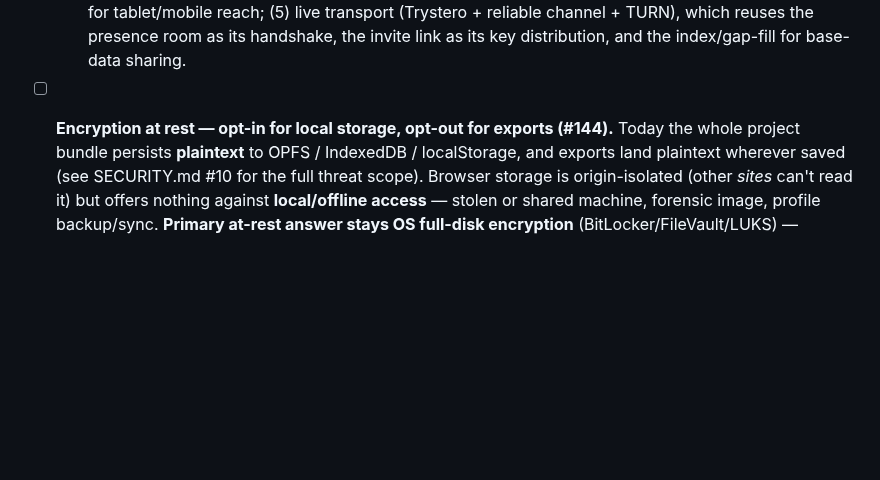
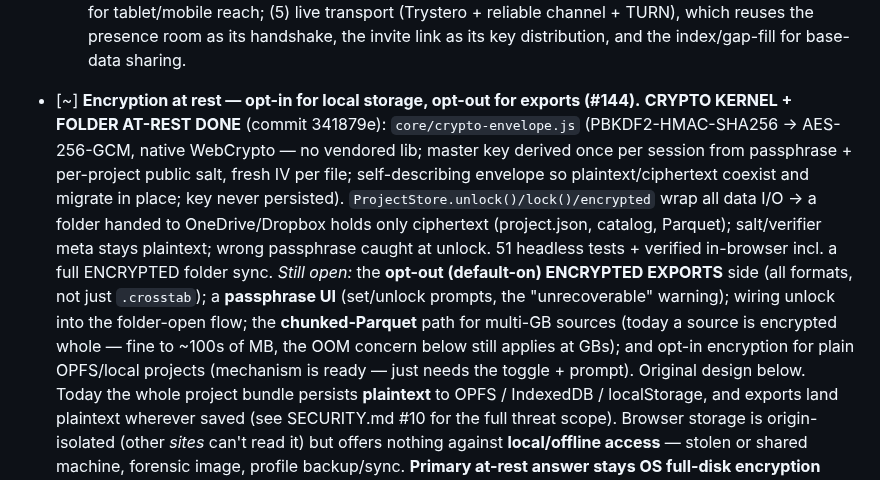
Before and after one commit to crosstab-stats/crosstab, a Markdown page: TODO.md, the part around the change. GitHub-like rendering; blank space fills up the shorter version.

Commit message:
docs: encryption-at-rest kernel + folder at-rest done (#144); storage-driver seam is next (#143)
Co-Authored-By: Claude Opus 4.8 (1M context) <noreply@anthropic.com>
Claude-Session: https://claude.ai/code/session_01VfhHBBkh3Yyt3EApcmaMCz

```diff
--- a/TODO.md
+++ b/TODO.md
@@ -795,7 +795,21 @@ Status legend: `[ ]` todo · `[~]` in progress · `[x]` done.
     reuses the presence room as its handshake, the invite link as its key distribution, and
     the index/gap-fill for base-data sharing.
 
-- [ ] **Encryption at rest — opt-in for local storage, opt-out for exports (#144).**
+- [~] **Encryption at rest — opt-in for local storage, opt-out for exports (#144).**
+      **CRYPTO KERNEL + FOLDER AT-REST DONE** (commit 341879e): `core/crypto-envelope.js`
+      (PBKDF2-HMAC-SHA256 → AES-256-GCM, native WebCrypto — no vendored lib; master key
+      derived once per session from passphrase + per-project public salt, fresh IV per
+      file; self-describing envelope so plaintext/ciphertext coexist and migrate in place;
+      key never persisted). `ProjectStore.unlock()/lock()/encrypted` wrap all data I/O →
+      a folder handed to OneDrive/Dropbox holds only ciphertext (project.json, catalog,
+      Parquet); salt/verifier meta stays plaintext; wrong passphrase caught at unlock.
+      51 headless tests + verified in-browser incl. a full ENCRYPTED folder sync.
+      *Still open:* the **opt-out (default-on) ENCRYPTED EXPORTS** side (all formats, not
+      just `.crosstab`); a **passphrase UI** (set/unlock prompts, the "unrecoverable"
+      warning); wiring unlock into the folder-open flow; the **chunked-Parquet** path for
+      multi-GB sources (today a source is encrypted whole — fine to ~100s of MB, the OOM
+      concern below still applies at GBs); and opt-in encryption for plain OPFS/local
+      projects (mechanism is ready — just needs the toggle + prompt). Original design below.
       Today the whole project bundle persists **plaintext** to OPFS / IndexedDB /
       localStorage, and exports land plaintext wherever saved (see SECURITY.md #10 for the
       full threat scope). Browser storage is origin-isolated (other *sites* can't read it)
```
